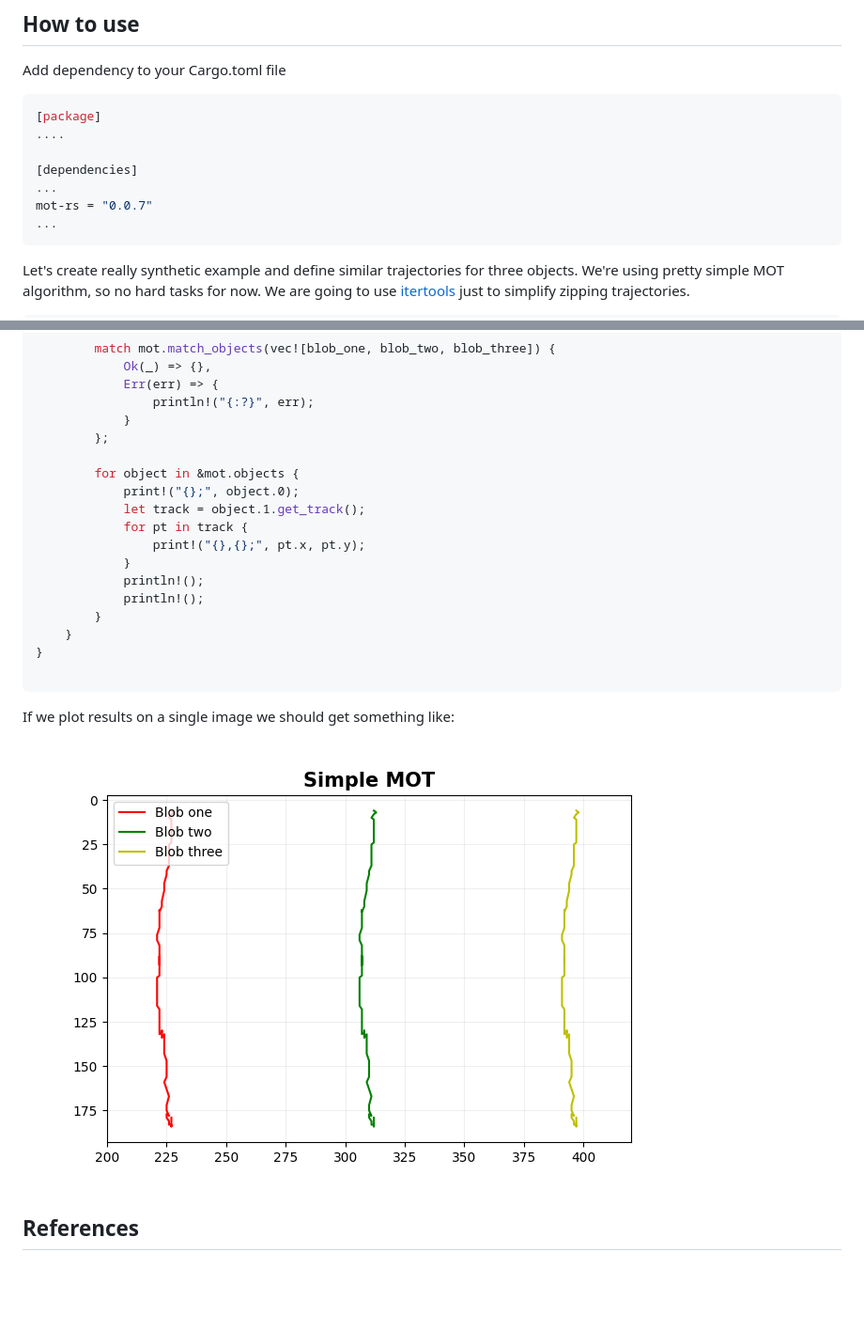
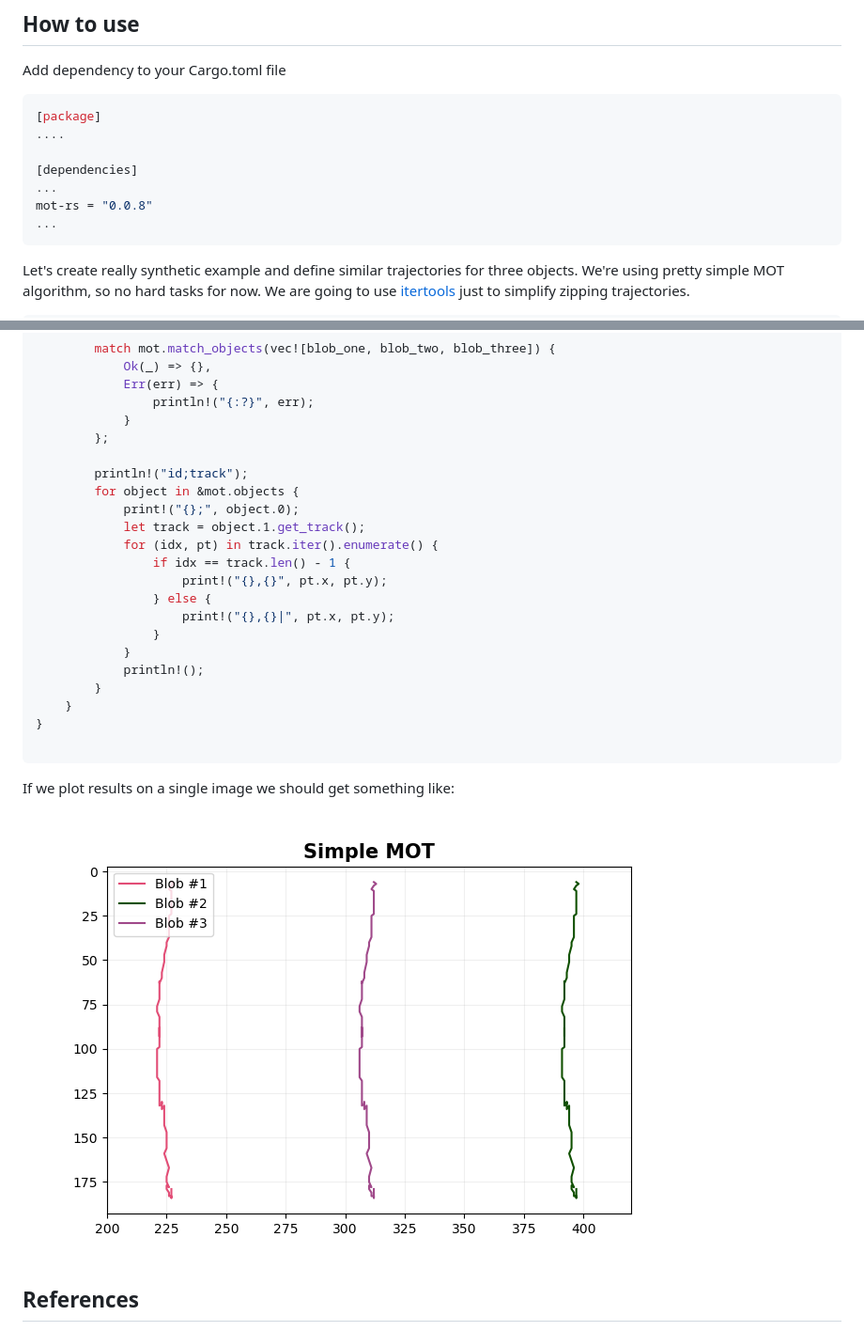
Before and after one commit to LdDl/mot-rs, a Markdown page: README.md, 2 parts joined by grey strips. Shown at 94% size. Drawn GitHub-style; pictures changed too: images/mot_simple.png (deleted), images/mot_simple_naive.png (added); blank space fills up the shorter version.

````diff
--- a/README.md
+++ b/README.md
@@ -34,7 +34,7 @@ Add dependency to your Cargo.toml file
 
 [dependencies]
 ...
-mot-rs = "0.0.7"
+mot-rs = "0.0.8"
 ...
 ```
 
@@ -70,13 +70,17 @@ fn main() {
             }
         };
 
+        println!("id;track");
         for object in &mot.objects {
             print!("{};", object.0);
             let track = object.1.get_track();
-            for pt in track {
-                print!("{},{};", pt.x, pt.y);
+            for (idx, pt) in track.iter().enumerate() {
+                if idx == track.len() - 1 {
+                    print!("{},{}", pt.x, pt.y);
+                } else {
+                    print!("{},{}|", pt.x, pt.y);
+                }
             }
-            println!();
             println!();
         }
     }
@@ -86,7 +90,7 @@ fn main() {
 
 If we plot results on a single image we should get something like:
 
-<img src="images/mot_simple.png" width="720">
+<img src="images/mot_simple_naive.png" width="720">
 
 ## References
 - [Implementation of Kalman filter, Dimitrii Lopanov, 2023](https://github.com/LdDl/kalman-rs#implementation-of-discrete-kalman-filter-for-object-tracking-purposes)
````
Also changed, not shown: images/mot_simple_spread.png (added), 6 other files.
